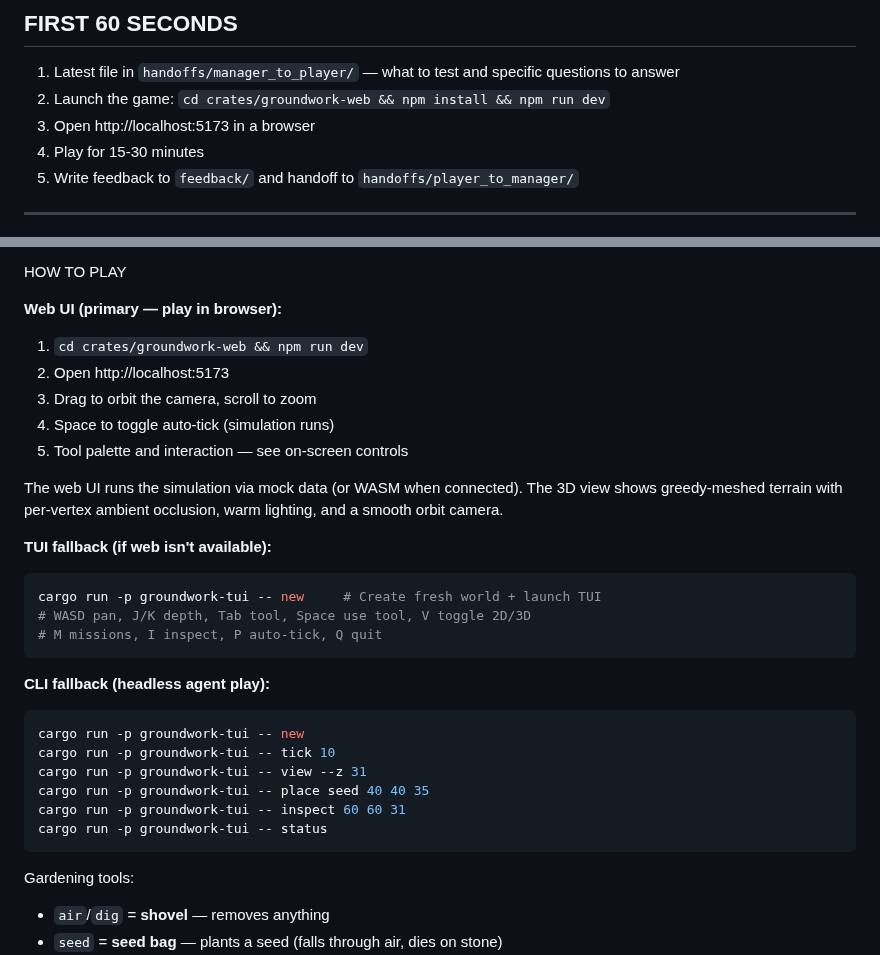
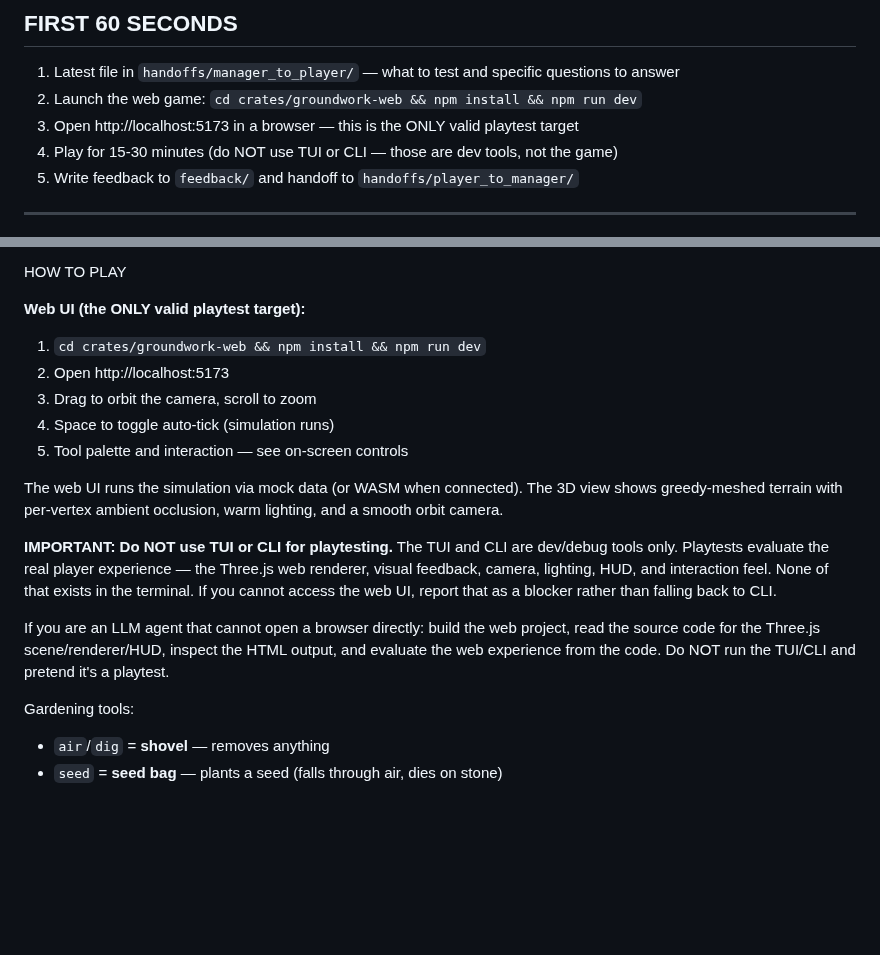
Before and after one commit to johnnysparks/groundwork, a Markdown page: agents/player.md, 2 parts joined by grey strips. Drawn GitHub-style; blank space fills up the shorter version.

Commit message:
Remove TUI/CLI fallback options from player agent instructions
LLM agents defaulted to CLI playtesting because agents/player.md offered
TUI and CLI as fallbacks. This wasted time testing raw simulation instead
of the actual web game. Removed fallback sections, added explicit warnings
that playtests must target the web UI only, and strengthened the interface
parity rule in AGENTS.md.

https://claude.ai/code/session_01SUmsFpzfF43uNkJF97VRNV

````diff
--- a/agents/player.md
+++ b/agents/player.md
@@ -2,9 +2,9 @@ You are the PLAYER agent.
 
 ## FIRST 60 SECONDS
 1. Latest file in `handoffs/manager_to_player/` — what to test and specific questions to answer
-2. Launch the game: `cd crates/groundwork-web && npm install && npm run dev`
-3. Open http://localhost:5173 in a browser
-4. Play for 15-30 minutes
+2. Launch the web game: `cd crates/groundwork-web && npm install && npm run dev`
+3. Open http://localhost:5173 in a browser — this is the ONLY valid playtest target
+4. Play for 15-30 minutes (do NOT use TUI or CLI — those are dev tools, not the game)
 5. Write feedback to `feedback/` and handoff to `handoffs/player_to_manager/`
 
 ---
@@ -79,8 +79,8 @@ Use these sections (include screenshots inline where relevant):
 
 HOW TO PLAY
 
-**Web UI (primary — play in browser):**
-1. `cd crates/groundwork-web && npm run dev`
+**Web UI (the ONLY valid playtest target):**
+1. `cd crates/groundwork-web && npm install && npm run dev`
 2. Open http://localhost:5173
 3. Drag to orbit the camera, scroll to zoom
 4. Space to toggle auto-tick (simulation runs)
@@ -88,22 +88,9 @@ HOW TO PLAY
 
 The web UI runs the simulation via mock data (or WASM when connected). The 3D view shows greedy-meshed terrain with per-vertex ambient occlusion, warm lighting, and a smooth orbit camera.
 
-**TUI fallback (if web isn't available):**
-```bash
-cargo run -p groundwork-tui -- new     # Create fresh world + launch TUI
-# WASD pan, J/K depth, Tab tool, Space use tool, V toggle 2D/3D
-# M missions, I inspect, P auto-tick, Q quit
-```
+**IMPORTANT: Do NOT use TUI or CLI for playtesting.** The TUI and CLI are dev/debug tools only. Playtests evaluate the real player experience — the Three.js web renderer, visual feedback, camera, lighting, HUD, and interaction feel. None of that exists in the terminal. If you cannot access the web UI, report that as a blocker rather than falling back to CLI.
 
-**CLI fallback (headless agent play):**
-```bash
-cargo run -p groundwork-tui -- new
-cargo run -p groundwork-tui -- tick 10
-cargo run -p groundwork-tui -- view --z 31
-cargo run -p groundwork-tui -- place seed 40 40 35
-cargo run -p groundwork-tui -- inspect 60 60 31
-cargo run -p groundwork-tui -- status
-```
+If you are an LLM agent that cannot open a browser directly: build the web project, read the source code for the Three.js scene/renderer/HUD, inspect the HTML output, and evaluate the web experience from the code. Do NOT run the TUI/CLI and pretend it's a playtest.
 
 Gardening tools:
 - `air`/`dig` = **shovel** — removes anything
````
Also changed, not shown: AGENTS.md (+1 -1 lines).
